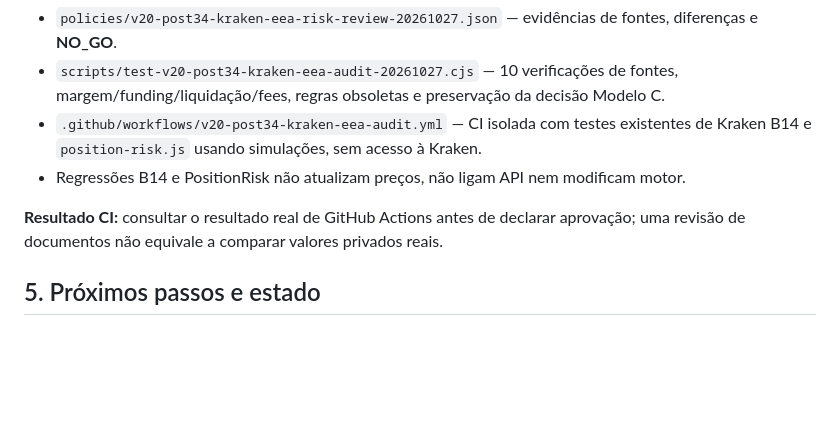
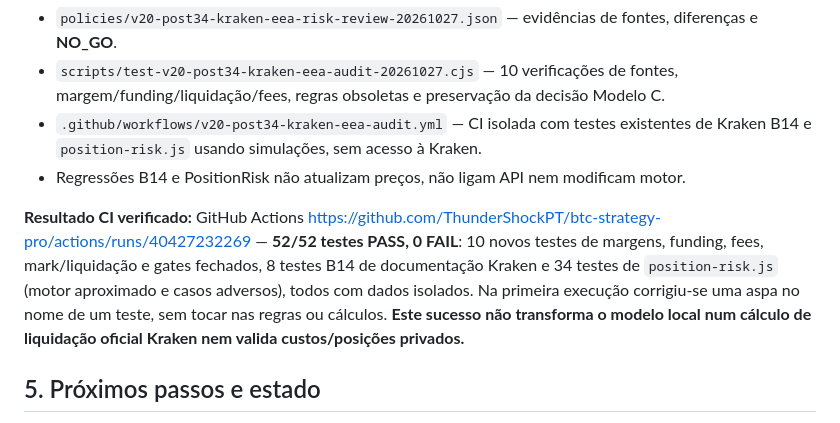
Before and after one commit to ThunderShockPT/btc-strategy-pro, a Markdown page: docs/V20_POS34_P1_ETAPA7_KRAKEN_EEE_20261027.md, the part around the change. Rendered like a GitHub page; blank space fills up the shorter version.

Commit message:
docs(P1.7): record 52/52 green Kraken EEA read-only regression; live calculations remain unverified

```diff
--- a/docs/V20_POS34_P1_ETAPA7_KRAKEN_EEE_20261027.md
+++ b/docs/V20_POS34_P1_ETAPA7_KRAKEN_EEE_20261027.md
@@ -46,7 +46,7 @@ Esta é uma revisão documental. **Não foi capturado e autenticado o endpoint d
 - `.github/workflows/v20-post34-kraken-eea-audit.yml` — CI isolada com testes existentes de Kraken B14 e `position-risk.js` usando simulações, sem acesso à Kraken.
 - Regressões B14 e PositionRisk não atualizam preços, não ligam API nem modificam motor.
 
-**Resultado CI:** consultar o resultado real de GitHub Actions antes de declarar aprovação; uma revisão de documentos não equivale a comparar valores privados reais.
+**Resultado CI verificado:** GitHub Actions https://github.com/ThunderShockPT/btc-strategy-pro/actions/runs/40427232269 — **52/52 testes PASS, 0 FAIL**: 10 novos testes de margens, funding, fees, mark/liquidação e gates fechados, 8 testes B14 de documentação Kraken e 34 testes de `position-risk.js` (motor aproximado e casos adversos), todos com dados isolados. Na primeira execução corrigiu-se uma aspa no nome de um teste, sem tocar nas regras ou cálculos. **Este sucesso não transforma o modelo local num cálculo de liquidação oficial Kraken nem valida custos/posições privados.**
 
 ## 5. Próximos passos e estado
 
```
